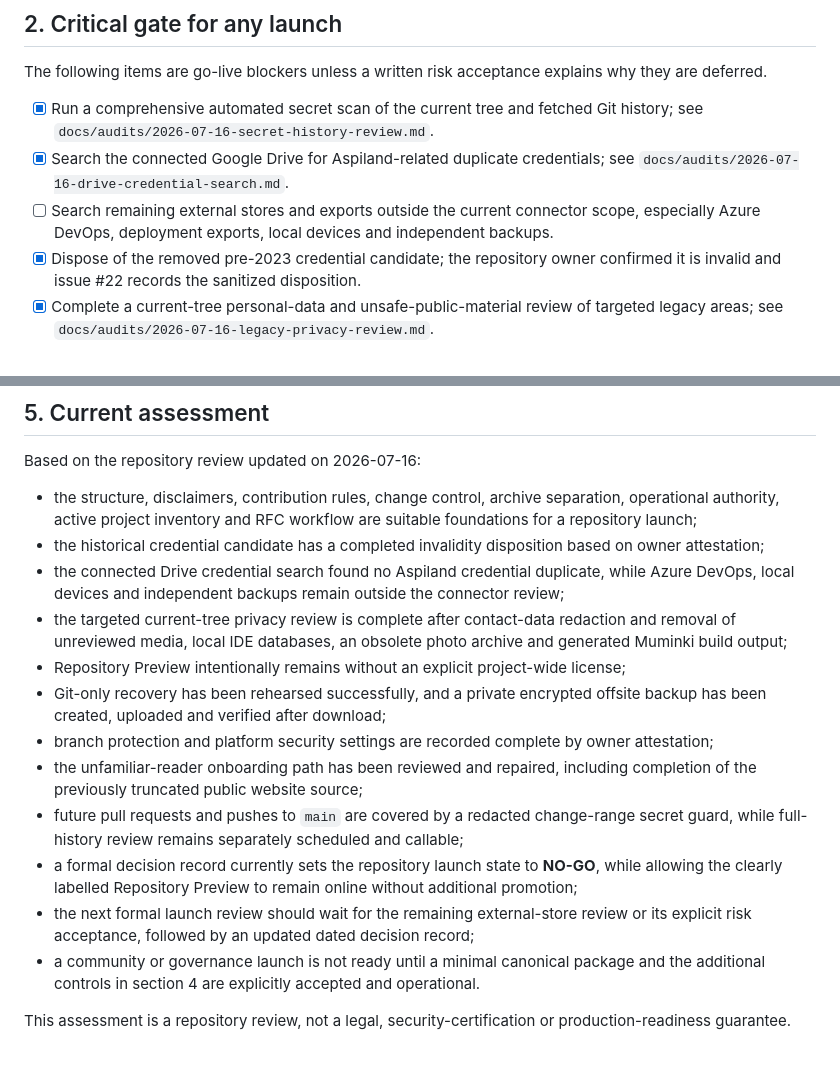
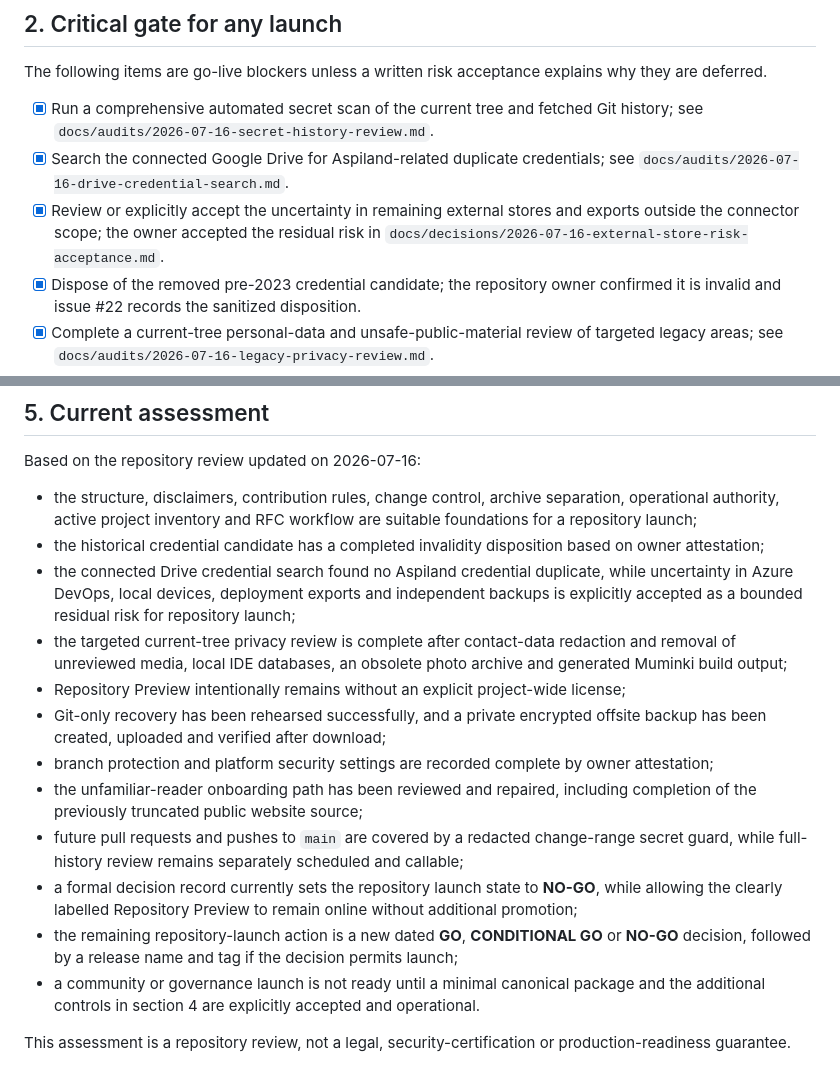
Before and after one commit to lbabut/aspiland, a Markdown page: docs/go-live-checklist.md, 2 parts joined by grey strips. GitHub-like rendering.

Commit message:
Close external-store gate by explicit risk acceptance

```diff
--- a/docs/go-live-checklist.md
+++ b/docs/go-live-checklist.md
@@ -23,7 +23,7 @@ The following items are go-live blockers unless a written risk acceptance explai
 
 - [x] Run a comprehensive automated secret scan of the current tree and fetched Git history; see `docs/audits/2026-07-16-secret-history-review.md`.
 - [x] Search the connected Google Drive for Aspiland-related duplicate credentials; see `docs/audits/2026-07-16-drive-credential-search.md`.
-- [ ] Search remaining external stores and exports outside the current connector scope, especially Azure DevOps, deployment exports, local devices and independent backups.
+- [x] Review or explicitly accept the uncertainty in remaining external stores and exports outside the connector scope; the owner accepted the residual risk in `docs/decisions/2026-07-16-external-store-risk-acceptance.md`.
 - [x] Dispose of the removed pre-2023 credential candidate; the repository owner confirmed it is invalid and issue #22 records the sanitized disposition.
 - [x] Complete a current-tree personal-data and unsafe-public-material review of targeted legacy areas; see `docs/audits/2026-07-16-legacy-privacy-review.md`.
 - [x] Decide and document the current licensing model: Repository Preview remains without an explicit project-wide license; see `docs/licensing-decision-memo.md`.
@@ -111,7 +111,7 @@ Based on the repository review updated on 2026-07-16:
 
 - the structure, disclaimers, contribution rules, change control, archive separation, operational authority, active project inventory and RFC workflow are suitable foundations for a repository launch;
 - the historical credential candidate has a completed invalidity disposition based on owner attestation;
-- the connected Drive credential search found no Aspiland credential duplicate, while Azure DevOps, local devices and independent backups remain outside the connector review;
+- the connected Drive credential search found no Aspiland credential duplicate, while uncertainty in Azure DevOps, local devices, deployment exports and independent backups is explicitly accepted as a bounded residual risk for repository launch;
 - the targeted current-tree privacy review is complete after contact-data redaction and removal of unreviewed media, local IDE databases, an obsolete photo archive and generated Muminki build output;
 - Repository Preview intentionally remains without an explicit project-wide license;
 - Git-only recovery has been rehearsed successfully, and a private encrypted offsite backup has been created, uploaded and verified after download;
@@ -119,7 +119,7 @@ Based on the repository review updated on 2026-07-16:
 - the unfamiliar-reader onboarding path has been reviewed and repaired, including completion of the previously truncated public website source;
 - future pull requests and pushes to `main` are covered by a redacted change-range secret guard, while full-history review remains separately scheduled and callable;
 - a formal decision record currently sets the repository launch state to **NO-GO**, while allowing the clearly labelled Repository Preview to remain online without additional promotion;
-- the next formal launch review should wait for the remaining external-store review or its explicit risk acceptance, followed by an updated dated decision record;
+- the remaining repository-launch action is a new dated **GO**, **CONDITIONAL GO** or **NO-GO** decision, followed by a release name and tag if the decision permits launch;
 - a community or governance launch is not ready until a minimal canonical package and the additional controls in section 4 are explicitly accepted and operational.
 
 This assessment is a repository review, not a legal, security-certification or production-readiness guarantee.
```
